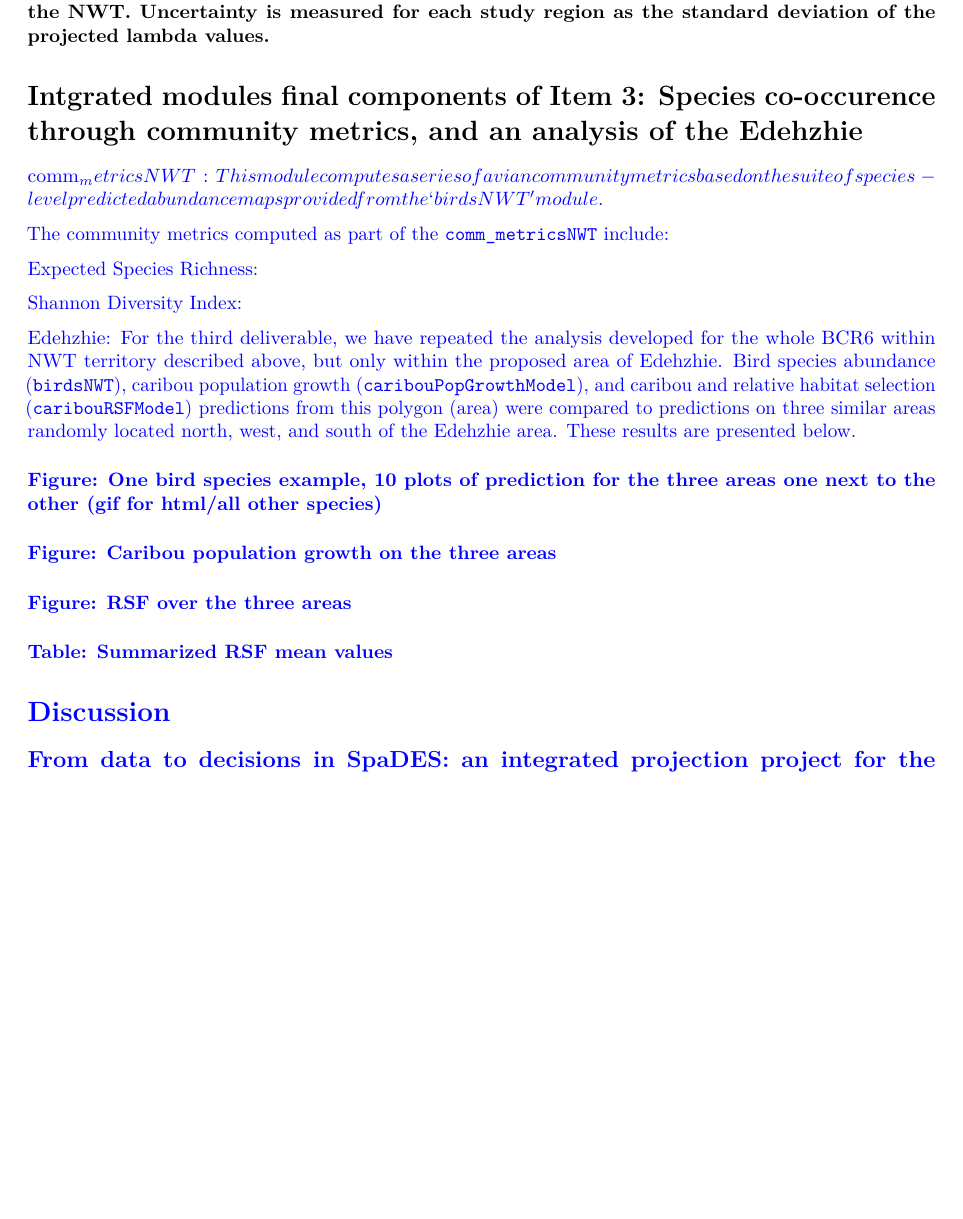
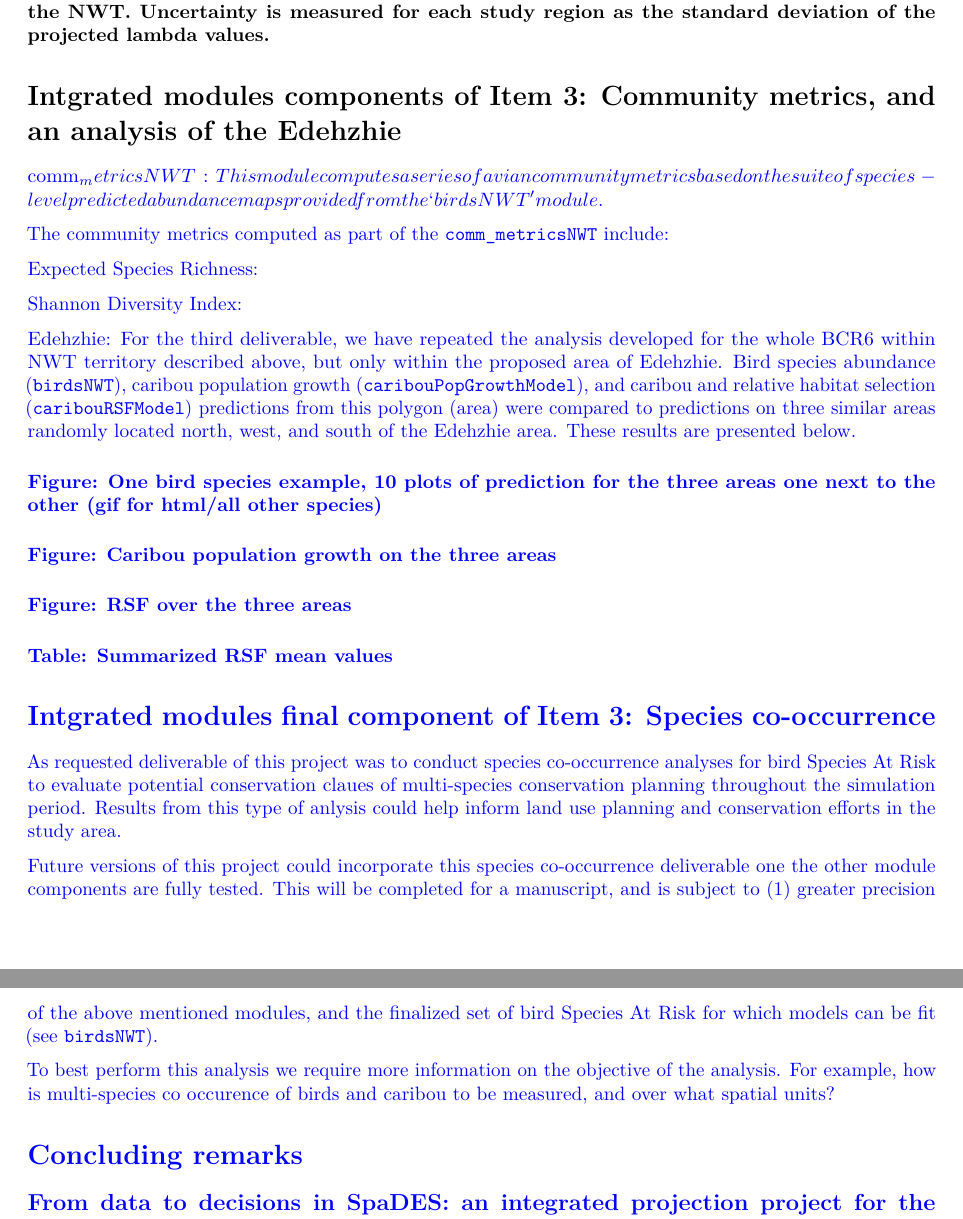
Before and after one commit to tati-micheletti/NWT, an R Markdown document (runMe_Updated.Rmd): part of page 22 of 24 before the commit and two parts of pages 22 and 23 of 25 after it, the two joined at a grey line, cut so that both start at the same text, the shorter picture padded with empty space. Rendered offline with R 4.5, knitr and Pandoc, then LaTeX, with nearby package versions; some code elsewhere in the file could not run offline.

Commit message:
Added species co-occurrence final remarks

```diff
--- a/runMe_Updated.Rmd
+++ b/runMe_Updated.Rmd
@@ -1163,7 +1163,7 @@ writeRaster(x = biomassMapAll, filename = file.path(paths$outputPath, "biomassMa
 
 
 
-# Intgrated modules final components of Item 3: Species co-occurence through community metrics, and an analysis of the Edehzhie
+# Intgrated modules components of Item 3: Community metrics, and an analysis of the Edehzhie
 
 <!-- ANA STILL TO ADD -->
 \textcolor{blue}{comm_metricsNWT}: This module computes a series of avian community metrics based on the suite of species-level
@@ -1192,7 +1192,21 @@ Shannon Diversity Index:
 #### Table: Summarized RSF mean values
 
 
-# Discussion
+# Intgrated modules final component of Item 3: Species co-occurrence
+As requested deliverable of this project was to conduct species co-occurrence analyses for bird Species At Risk to evaluate potential
+conservation claues of multi-species conservation planning throughout the simulation period. Results from this type of anlysis could
+help inform land use planning and conservation efforts in the study area.
+
+Future versions of this project could incorporate this species co-occurrence deliverable one the other module components are fully
+tested. This will be completed for a manuscript, and is subject to (1) greater precision of the above mentioned modules, and the
+finalized set of bird Species At Risk for which models can be fit (see `birdsNWT`).
+
+To best perform this analysis we require more information on the objective of the analysis. For example, how is multi-species co
+occurence of birds and caribou to be measured, and over what spatial units?
+
+
+
+# Concluding remarks
 ## From data to decisions in SpaDES: an integrated projection project for the Northwest Territories
 
 
```
